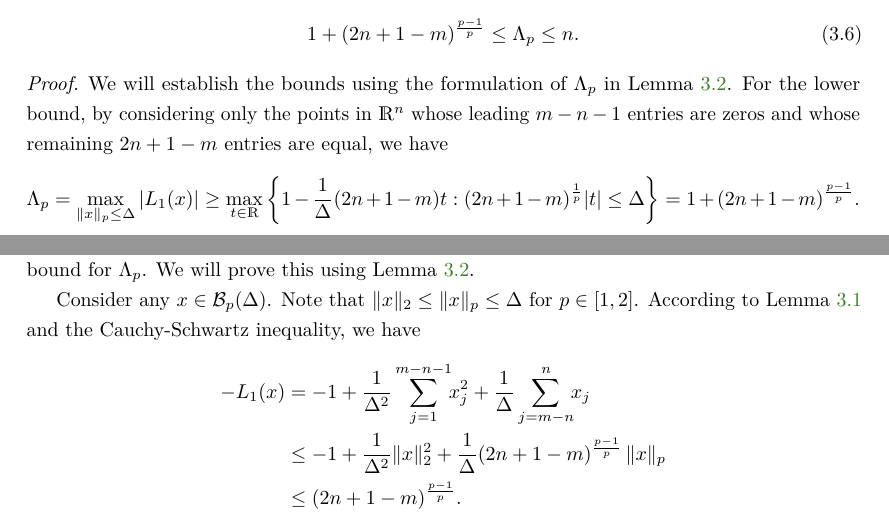
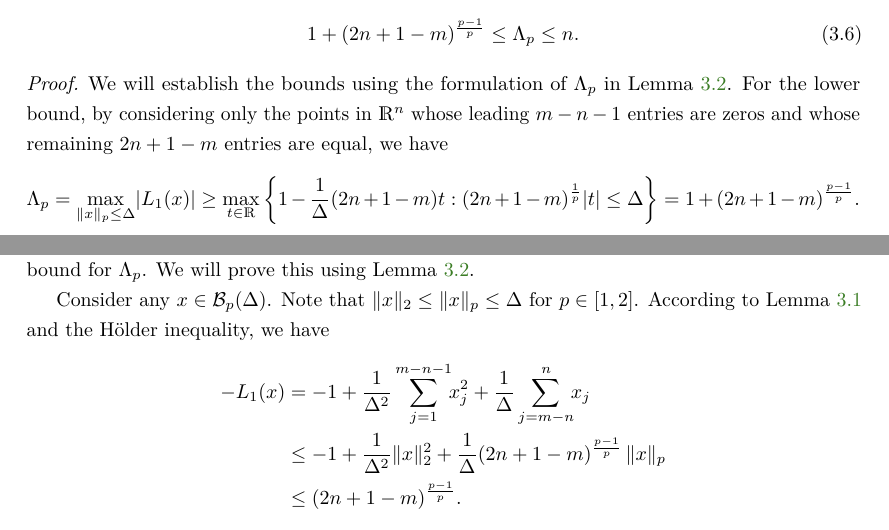
Before and after one commit to ragonneau-papers/2024-powell-set, a LaTeX paper (optimset.tex): two parts of pages 7 and 8 of 11, joined at a grey line, cut so that both start at the same text. Compiled offline with pdfLaTeX.

Commit message:
use norm and abs; Holder instead of CS

```diff
--- a/optimset.tex
+++ b/optimset.tex
@@ -524,7 +524,7 @@ henceforth
     We will establish the bounds using the formulation of~$\Lambda_p$ in Lemma~\ref{lem:lambda-p}.
     For the lower bound, by considering only the points in~$\R^n$ whose leading~$m - n - 1$ entries are zeros and whose remaining~$2n + 1 - m$ entries are equal, we have
     \begin{equation*}
-        \Lambda_p = \max_{\|x\|_p\le \Delta}|\lagp[1](x)| \ge \max_{t \in \R} \set[\bigg]{1 - \frac{1}{\Delta} (2n + 1 - m) t : (2n + 1 - m)^{\frac{1}{p}}\abs{t} \le \Delta} = 1 + (2n + 1 - m)^{\frac{p - 1}{p}}.
+        \Lambda_p = \max_{\norm{x}_p\le \Delta}\abs{\lagp[1](x)} \ge \max_{t \in \R} \set[\bigg]{1 - \frac{1}{\Delta} (2n + 1 - m) t : (2n + 1 - m)^{\frac{1}{p}}\abs{t} \le \Delta} = 1 + (2n + 1 - m)^{\frac{p - 1}{p}}.
     \end{equation*}
 
     We now establish the upper bound.
@@ -605,7 +605,7 @@ First, when~$1\le p\le 2$, $\Lambda_p$ actually equals the lower bound in~\eqref
     We will prove this using Lemma~\ref{lem:lambda-p}.
 
     Consider any~$x \in \mathcal{B}_p(\Delta)$. Note that~$\norm{x}_2 \le\norm{x}_p \le \Delta $ for~$p\in[1,2]$.
-    According to Lemma~\ref{lem:lagp} and the Cauchy-Schwartz inequality, we have
+    According to Lemma~\ref{lem:lagp} and the H\"older inequality, we have
     \begin{align}
         -\lagp[1](x) &= -1 + \frac{1}{\Delta^2} \sum_{j = 1}^{m - n - 1} \!\! x_j^2 + \frac{1}{\Delta} \sum_{j = m - n}^n \!\! x_j \nonumber\\
         &\le -1 + \frac{1}{\Delta^2}\norm{x}_2^2 + \frac{1}{\Delta} (2n+1-m)^{\frac{p-1}{p}}\, \norm{x}_p \nonumber \\
```
Also changed, not shown: optimset.tex (2 more changed lines).
